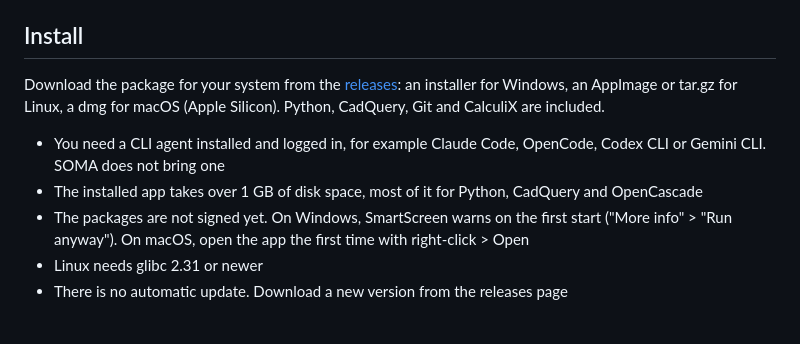
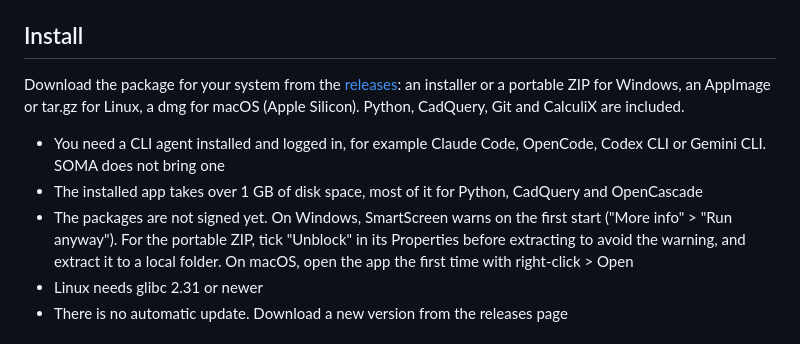
Before and after one commit to Kai-Jungsthoefel/SOMA, a Markdown page: README.md, the part around the change. Drawn GitHub-style.

```diff
--- a/README.md
+++ b/README.md
@@ -18,11 +18,11 @@ SOMA is not an agent of its own. Any CLI agent that can read files and run comma
 
 ## Install
 
-Download the package for your system from the [releases](https://github.com/Kai-Jungsthoefel/SOMA/releases): an installer for Windows, an AppImage or tar.gz for Linux, a dmg for macOS (Apple Silicon). Python, CadQuery, Git and CalculiX are included.
+Download the package for your system from the [releases](https://github.com/Kai-Jungsthoefel/SOMA/releases): an installer or a portable ZIP for Windows, an AppImage or tar.gz for Linux, a dmg for macOS (Apple Silicon). Python, CadQuery, Git and CalculiX are included.
 
 - You need a CLI agent installed and logged in, for example Claude Code, OpenCode, Codex CLI or Gemini CLI. SOMA does not bring one
 - The installed app takes over 1 GB of disk space, most of it for Python, CadQuery and OpenCascade
-- The packages are not signed yet. On Windows, SmartScreen warns on the first start ("More info" > "Run anyway"). On macOS, open the app the first time with right-click > Open
+- The packages are not signed yet. On Windows, SmartScreen warns on the first start ("More info" > "Run anyway"). For the portable ZIP, tick "Unblock" in its Properties before extracting to avoid the warning, and extract it to a local folder. On macOS, open the app the first time with right-click > Open
 - Linux needs glibc 2.31 or newer
 - There is no automatic update. Download a new version from the releases page
 
```
Also changed, not shown: CHANGELOG.md (+2 -0 lines), app/README.md (+2 -2 lines).
